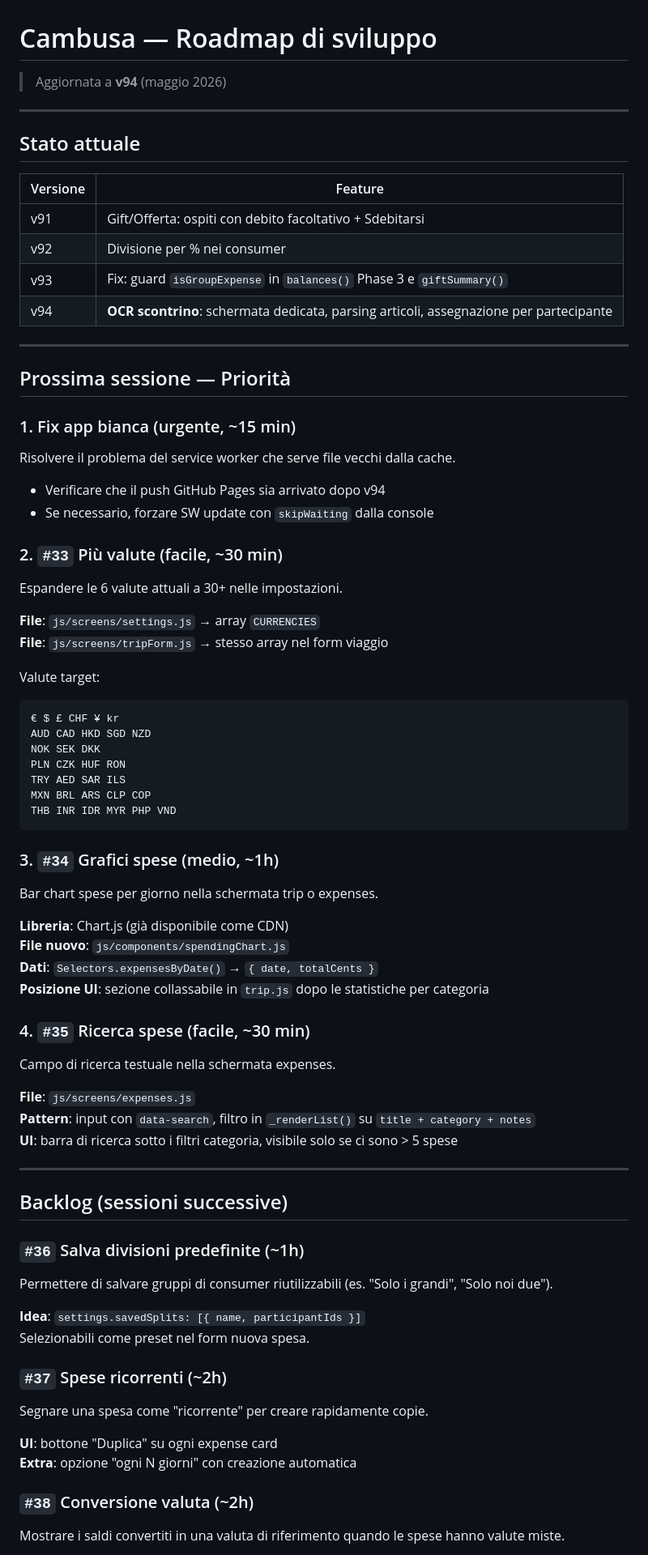
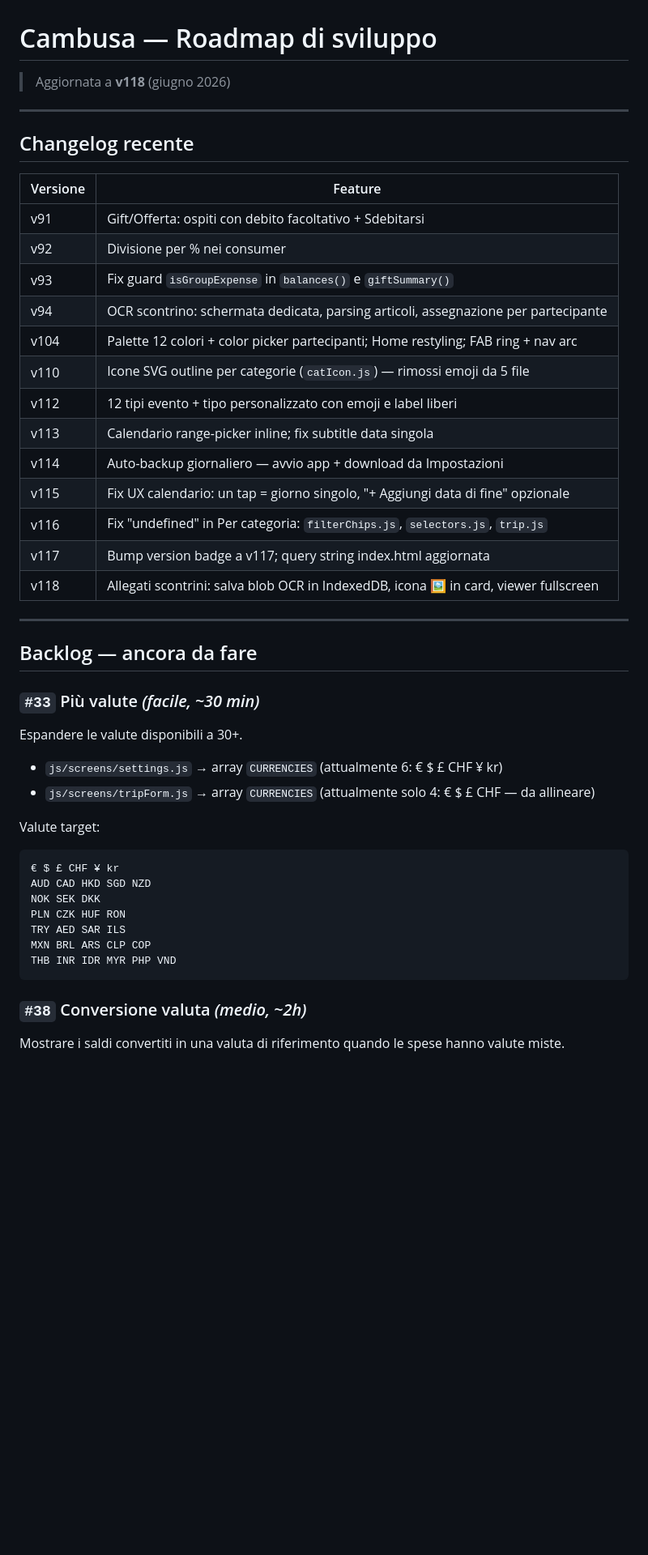
Before and after one commit to GredAI/cambusa, a Markdown page: docs/ROADMAP.md, the part around one of its changes. Shown at 81% size. Drawn GitHub-style; blank space fills up the shorter version.

Commit message:
docs: CLAUDE.md onboarding guide + ROADMAP.md aggiornata a v118

````diff
--- a/docs/ROADMAP.md
+++ b/docs/ROADMAP.md
@@ -1,32 +1,36 @@
 # Cambusa — Roadmap di sviluppo
 
-> Aggiornata a **v94** (maggio 2026)
+> Aggiornata a **v118** (giugno 2026)
 
 ---
 
-## Stato attuale
+## Changelog recente
 
 | Versione | Feature |
 |---|---|
 | v91 | Gift/Offerta: ospiti con debito facoltativo + Sdebitarsi |
 | v92 | Divisione per % nei consumer |
-| v93 | Fix: guard `isGroupExpense` in `balances()` Phase 3 e `giftSummary()` |
-| v94 | **OCR scontrino**: schermata dedicata, parsing articoli, assegnazione per partecipante |
+| v93 | Fix guard `isGroupExpense` in `balances()` e `giftSummary()` |
+| v94 | OCR scontrino: schermata dedicata, parsing articoli, assegnazione per partecipante |
+| v104 | Palette 12 colori + color picker partecipanti; Home restyling; FAB ring + nav arc |
+| v110 | Icone SVG outline per categorie (`catIcon.js`) — rimossi emoji da 5 file |
+| v112 | 12 tipi evento + tipo personalizzato con emoji e label liberi |
+| v113 | Calendario range-picker inline; fix subtitle data singola |
+| v114 | Auto-backup giornaliero — avvio app + download da Impostazioni |
+| v115 | Fix UX calendario: un tap = giorno singolo, "+ Aggiungi data di fine" opzionale |
+| v116 | Fix "undefined" in Per categoria: `filterChips.js`, `selectors.js`, `trip.js` |
+| v117 | Bump version badge a v117; query string index.html aggiornata |
+| v118 | Allegati scontrini: salva blob OCR in IndexedDB, icona 🖼 in card, viewer fullscreen |
 
 ---
 
-## Prossima sessione — Priorità
+## Backlog — ancora da fare
 
-### 1. Fix app bianca (urgente, ~15 min)
-Risolvere il problema del service worker che serve file vecchi dalla cache.
-- Verificare che il push GitHub Pages sia arrivato dopo v94
-- Se necessario, forzare SW update con `skipWaiting` dalla console
+### `#33` Più valute *(facile, ~30 min)*
+Espandere le valute disponibili a 30+.
 
-### 2. `#33` Più valute (facile, ~30 min)
-Espandere le 6 valute attuali a 30+ nelle impostazioni.
-
-**File**: `js/screens/settings.js` → array `CURRENCIES`
-**File**: `js/screens/tripForm.js` → stesso array nel form viaggio
+- `js/screens/settings.js` → array `CURRENCIES` (attualmente 6: € $ £ CHF ¥ kr)
+- `js/screens/tripForm.js` → array `CURRENCIES` (attualmente solo 4: € $ £ CHF — da allineare)
 
 Valute target:
 ```
@@ -39,37 +43,6 @@ MXN BRL ARS CLP COP
 THB INR IDR MYR PHP VND
 ```
 
-### 3. `#34` Grafici spese (medio, ~1h)
-Bar chart spese per giorno nella schermata trip o expenses.
-
-**Libreria**: Chart.js (già disponibile come CDN)
-**File nuovo**: `js/components/spendingChart.js`
-**Dati**: `Selectors.expensesByDate()` → `{ date, totalCents }`
-**Posizione UI**: sezione collassabile in `trip.js` dopo le statistiche per categoria
-
-### 4. `#35` Ricerca spese (facile, ~30 min)
-Campo di ricerca testuale nella schermata expenses.
-
-**File**: `js/screens/expenses.js`
-**Pattern**: input con `data-search`, filtro in `_renderList()` su `title + category + notes`
-**UI**: barra di ricerca sotto i filtri categoria, visibile solo se ci sono > 5 spese
-
----
-
-## Backlog (sessioni successive)
-
-### `#36` Salva divisioni predefinite (~1h)
-Permettere di salvare gruppi di consumer riutilizzabili (es. "Solo i grandi", "Solo noi due").
-
-**Idea**: `settings.savedSplits: [{ name, participantIds }]`
-Selezionabili come preset nel form nuova spesa.
-
-### `#37` Spese ricorrenti (~2h)
-Segnare una spesa come "ricorrente" per creare rapidamente copie.
-
-**UI**: bottone "Duplica" su ogni expense card
-**Extra**: opzione "ogni N giorni" con creazione automatica
-
-### `#38` Conversione valuta (~2h)
+### `#38` Conversione valuta *(medio, ~2h)*
 Mostrare i saldi convertiti in una valuta di riferimento quando le spese hanno valute miste.
 
````
Also changed, not shown: other parts of docs/ROADMAP.md (+35 -14 lines), CLAUDE.md (added, +246 -0 lines).
